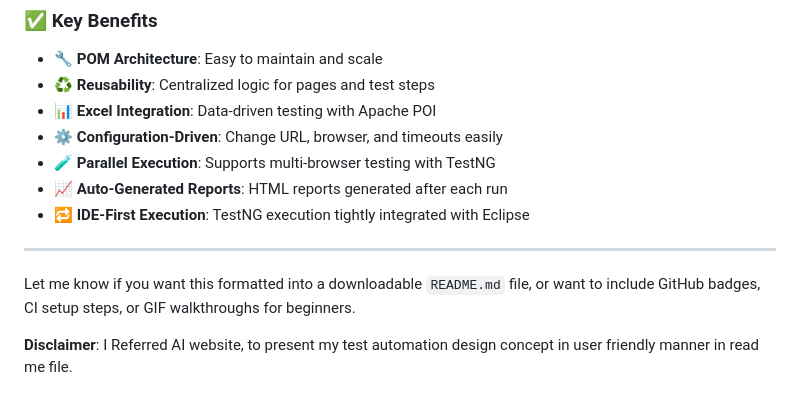
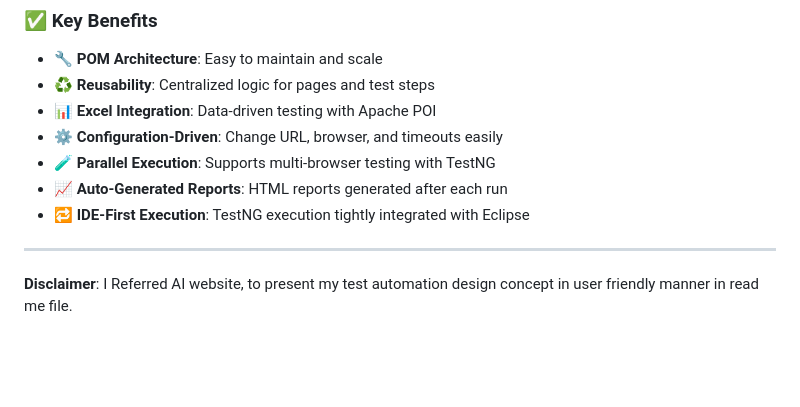
Before and after one commit to zzinin/sdem, a Markdown page: README.md, the part around the change. GitHub-like rendering; blank space fills up the shorter version.

```diff
--- a/README.md
+++ b/README.md
@@ -204,6 +204,5 @@ This executes tests in **parallel threads** using multiple browsers, based on th
 
 ---
 
-Let me know if you want this formatted into a downloadable `README.md` file, or want to include GitHub badges, CI setup steps, or GIF walkthroughs for beginners.
 
 **Disclaimer**: I Referred AI website, to present my test automation design concept in user friendly manner in read me file.
```
